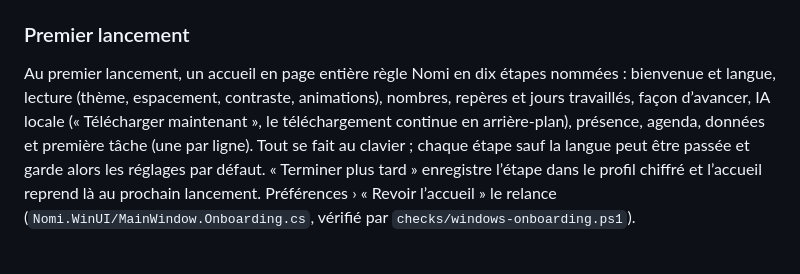
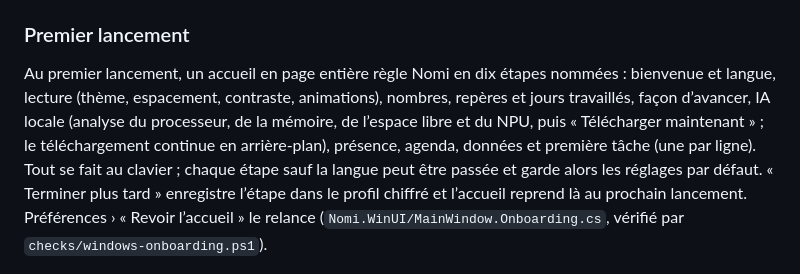
Before and after one commit to solelyian/nomi, a Markdown page: README.md, the part around the change. GitHub-like rendering.

Commit message:
Document the hardware check of the welcome
Co-Authored-By: Devin AI <158243242+devin-ai-integration[bot]@users.noreply.github.com>

```diff
--- a/README.md
+++ b/README.md
@@ -126,8 +126,9 @@ sans clic. **Assistant** regroupe les six actions. `Ctrl+K` ouvre la palette
 
 Au premier lancement, un accueil en page entière règle Nomi en dix étapes nommées :
 bienvenue et langue, lecture (thème, espacement, contraste, animations), nombres,
-repères et jours travaillés, façon d’avancer, IA locale (« Télécharger maintenant »,
-le téléchargement continue en arrière-plan), présence, agenda, données et première
+repères et jours travaillés, façon d’avancer, IA locale (analyse du processeur, de la mémoire,
+de l’espace libre et du NPU, puis « Télécharger maintenant » ; le téléchargement continue
+en arrière-plan), présence, agenda, données et première
 tâche (une par ligne). Tout se fait au clavier ; chaque étape sauf la langue peut
 être passée et garde alors les réglages par défaut. « Terminer plus tard » enregistre
 l’étape dans le profil chiffré et l’accueil reprend là au prochain lancement.
```
